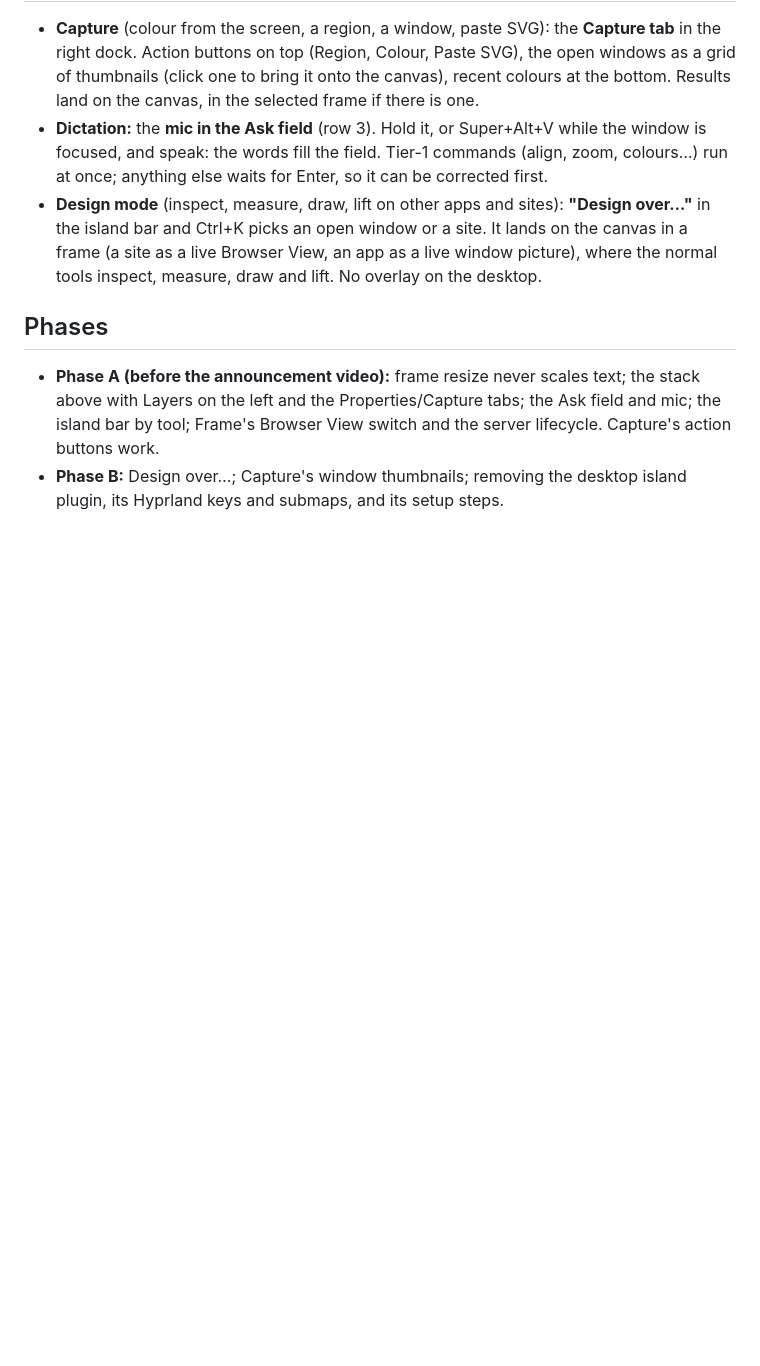
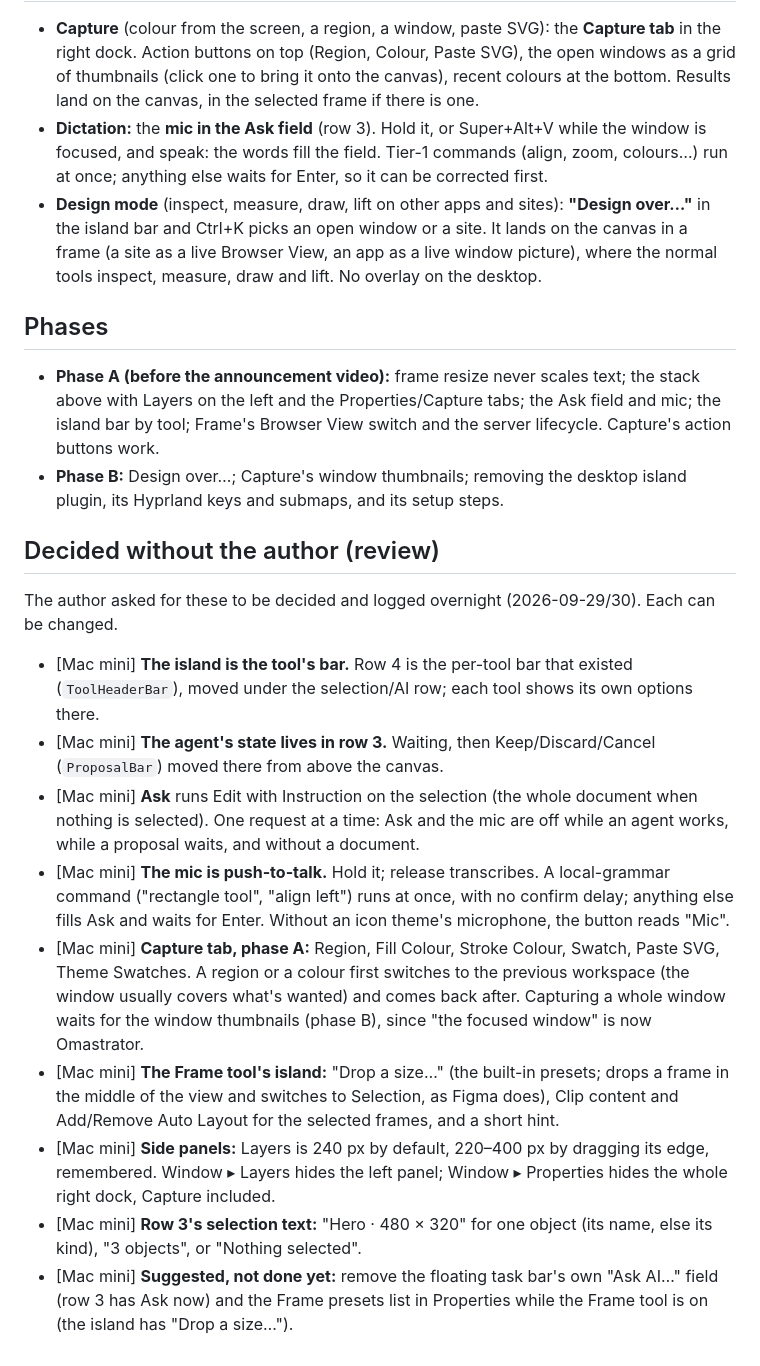
Before and after one commit to iretonsean/Omastrator, a Markdown page: docs/WINDOW-LAYOUT.md, the part around the change. Rendered like a GitHub page; blank space fills up the shorter version.

Commit message:
Docs: log the layout decisions made overnight for the author's review
Co-Authored-By: Claude Opus 5.5 <noreply@anthropic.com>
Claude-Session: https://claude.ai/code/session_015WFwRHXhVKkW8AVUqTpDLn

```diff
--- a/docs/WINDOW-LAYOUT.md
+++ b/docs/WINDOW-LAYOUT.md
@@ -58,3 +58,29 @@ island goes, and every workflow it started gets a place in the window. Read with
   by tool; Frame's Browser View switch and the server lifecycle. Capture's action buttons work.
 - **Phase B:** Design over…; Capture's window thumbnails; removing the desktop island plugin, its
   Hyprland keys and submaps, and its setup steps.
+
+## Decided without the author (review)
+
+The author asked for these to be decided and logged overnight (2026-09-29/30). Each can be changed.
+
+- [Mac mini] **The island is the tool's bar.** Row 4 is the per-tool bar that existed (`ToolHeaderBar`), moved under
+  the selection/AI row; each tool shows its own options there.
+- [Mac mini] **The agent's state lives in row 3.** Waiting, then Keep/Discard/Cancel (`ProposalBar`) moved there from
+  above the canvas.
+- [Mac mini] **Ask** runs Edit with Instruction on the selection (the whole document when nothing is selected). One
+  request at a time: Ask and the mic are off while an agent works, while a proposal waits, and without a document.
+- [Mac mini] **The mic is push-to-talk.** Hold it; release transcribes. A local-grammar command ("rectangle tool",
+  "align left") runs at once, with no confirm delay; anything else fills Ask and waits for Enter. Without an icon
+  theme's microphone, the button reads "Mic".
+- [Mac mini] **Capture tab, phase A:** Region, Fill Colour, Stroke Colour, Swatch, Paste SVG, Theme Swatches. A region
+  or a colour first switches to the previous workspace (the window usually covers what's wanted) and comes back after.
+  Capturing a whole window waits for the window thumbnails (phase B), since "the focused window" is now Omastrator.
+- [Mac mini] **The Frame tool's island:** "Drop a size…" (the built-in presets; drops a frame in the middle of the view
+  and switches to Selection, as Figma does), Clip content and Add/Remove Auto Layout for the selected frames, and a
+  short hint.
+- [Mac mini] **Side panels:** Layers is 240 px by default, 220–400 px by dragging its edge, remembered. Window ▸ Layers
+  hides the left panel; Window ▸ Properties hides the whole right dock, Capture included.
+- [Mac mini] **Row 3's selection text:** "Hero · 480 × 320" for one object (its name, else its kind), "3 objects", or
+  "Nothing selected".
+- [Mac mini] **Suggested, not done yet:** remove the floating task bar's own "Ask AI…" field (row 3 has Ask now) and
+  the Frame presets list in Properties while the Frame tool is on (the island has "Drop a size…").
```
